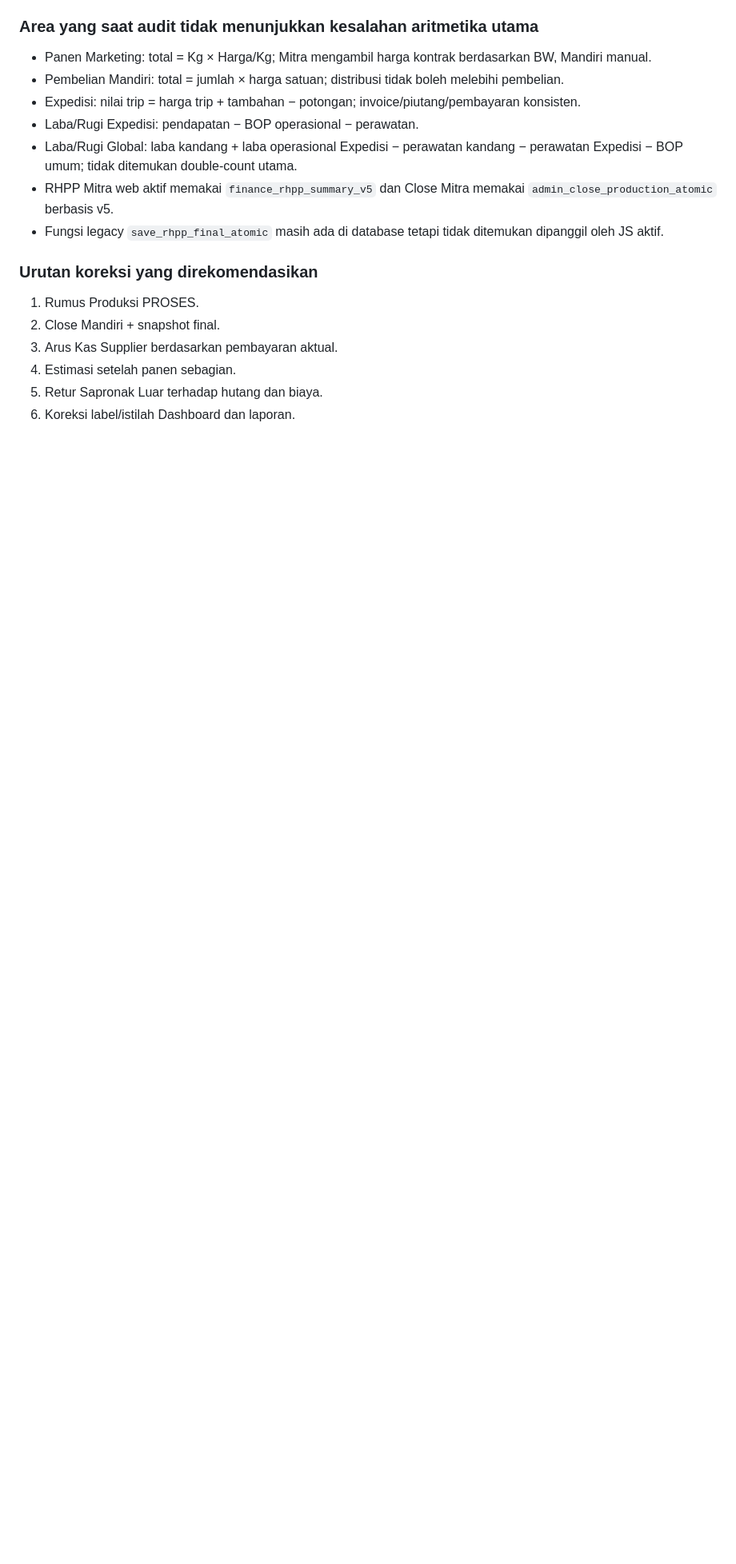
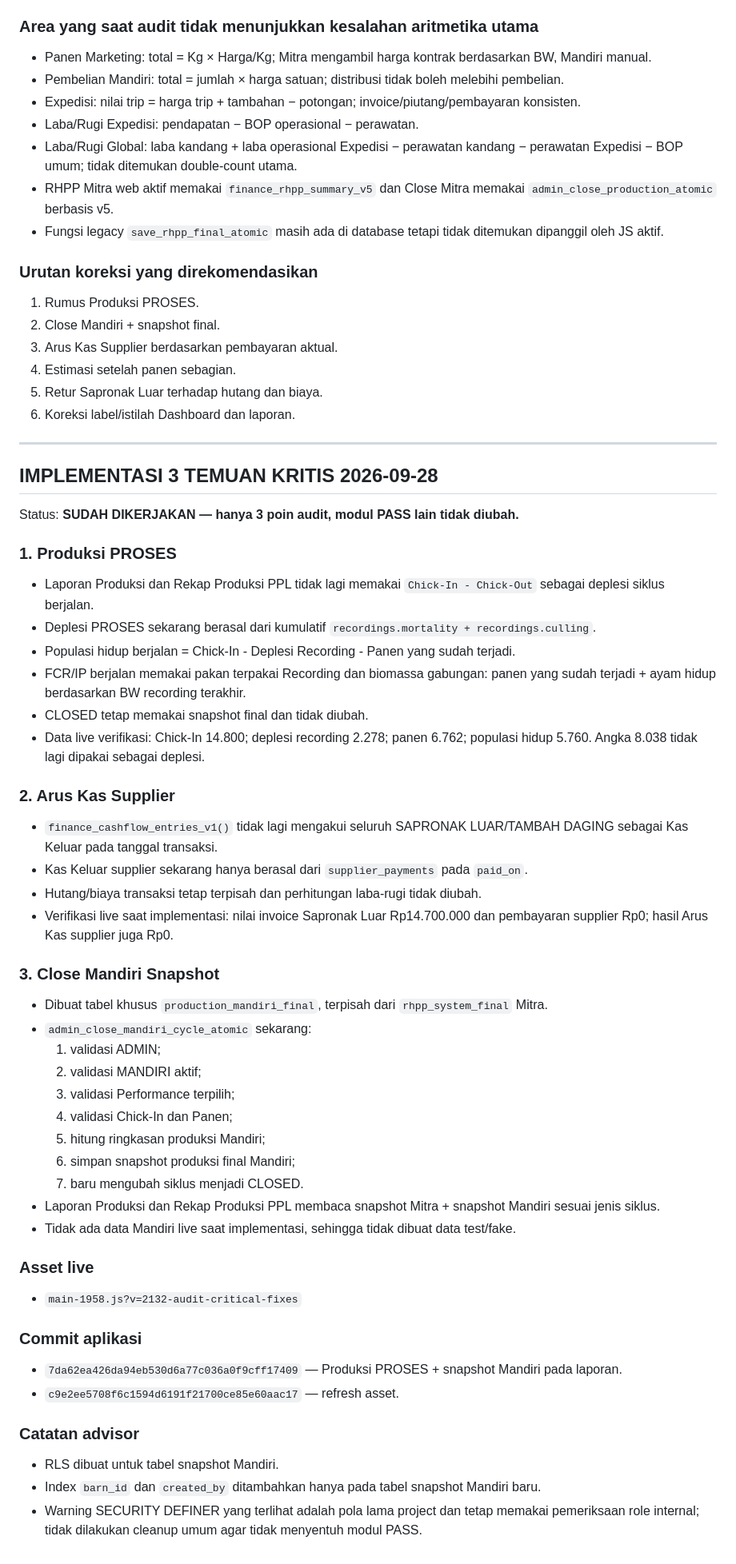
Before and after one commit to Bagjasindo/BMS-Mitra-Mobile, a Markdown page: CHECKPOINT_2026-09-27_MITRA_MANDIRI.md, the part around the change. Shown at 80% size. Drawn GitHub-style; blank space fills up the shorter version.

Commit message:
Catat implementasi tiga temuan audit kritis

```diff
--- a/CHECKPOINT_2026-09-27_MITRA_MANDIRI.md
+++ b/CHECKPOINT_2026-09-27_MITRA_MANDIRI.md
@@ -213,3 +213,49 @@ Status: **AUDIT SAJA — temuan di bawah belum diperbaiki kecuali perbaikan kumu
 4. Estimasi setelah panen sebagian.
 5. Retur Sapronak Luar terhadap hutang dan biaya.
 6. Koreksi label/istilah Dashboard dan laporan.
+
+
+---
+
+## IMPLEMENTASI 3 TEMUAN KRITIS 2026-09-28
+
+Status: **SUDAH DIKERJAKAN — hanya 3 poin audit, modul PASS lain tidak diubah.**
+
+### 1. Produksi PROSES
+- Laporan Produksi dan Rekap Produksi PPL tidak lagi memakai `Chick-In - Chick-Out` sebagai deplesi siklus berjalan.
+- Deplesi PROSES sekarang berasal dari kumulatif `recordings.mortality + recordings.culling`.
+- Populasi hidup berjalan = Chick-In - Deplesi Recording - Panen yang sudah terjadi.
+- FCR/IP berjalan memakai pakan terpakai Recording dan biomassa gabungan: panen yang sudah terjadi + ayam hidup berdasarkan BW recording terakhir.
+- CLOSED tetap memakai snapshot final dan tidak diubah.
+- Data live verifikasi: Chick-In 14.800; deplesi recording 2.278; panen 6.762; populasi hidup 5.760. Angka 8.038 tidak lagi dipakai sebagai deplesi.
+
+### 2. Arus Kas Supplier
+- `finance_cashflow_entries_v1()` tidak lagi mengakui seluruh SAPRONAK LUAR/TAMBAH DAGING sebagai Kas Keluar pada tanggal transaksi.
+- Kas Keluar supplier sekarang hanya berasal dari `supplier_payments` pada `paid_on`.
+- Hutang/biaya transaksi tetap terpisah dan perhitungan laba-rugi tidak diubah.
+- Verifikasi live saat implementasi: nilai invoice Sapronak Luar Rp14.700.000 dan pembayaran supplier Rp0; hasil Arus Kas supplier juga Rp0.
+
+### 3. Close Mandiri Snapshot
+- Dibuat tabel khusus `production_mandiri_final`, terpisah dari `rhpp_system_final` Mitra.
+- `admin_close_mandiri_cycle_atomic` sekarang:
+  1. validasi ADMIN;
+  2. validasi MANDIRI aktif;
+  3. validasi Performance terpilih;
+  4. validasi Chick-In dan Panen;
+  5. hitung ringkasan produksi Mandiri;
+  6. simpan snapshot produksi final Mandiri;
+  7. baru mengubah siklus menjadi CLOSED.
+- Laporan Produksi dan Rekap Produksi PPL membaca snapshot Mitra + snapshot Mandiri sesuai jenis siklus.
+- Tidak ada data Mandiri live saat implementasi, sehingga tidak dibuat data test/fake.
+
+### Asset live
+- `main-1958.js?v=2132-audit-critical-fixes`
+
+### Commit aplikasi
+- `7da62ea426da94eb530d6a77c036a0f9cff17409` — Produksi PROSES + snapshot Mandiri pada laporan.
+- `c9e2ee5708f6c1594d6191f21700ce85e60aac17` — refresh asset.
+
+### Catatan advisor
+- RLS dibuat untuk tabel snapshot Mandiri.
+- Index `barn_id` dan `created_by` ditambahkan hanya pada tabel snapshot Mandiri baru.
+- Warning SECURITY DEFINER yang terlihat adalah pola lama project dan tetap memakai pemeriksaan role internal; tidak dilakukan cleanup umum agar tidak menyentuh modul PASS.
```
